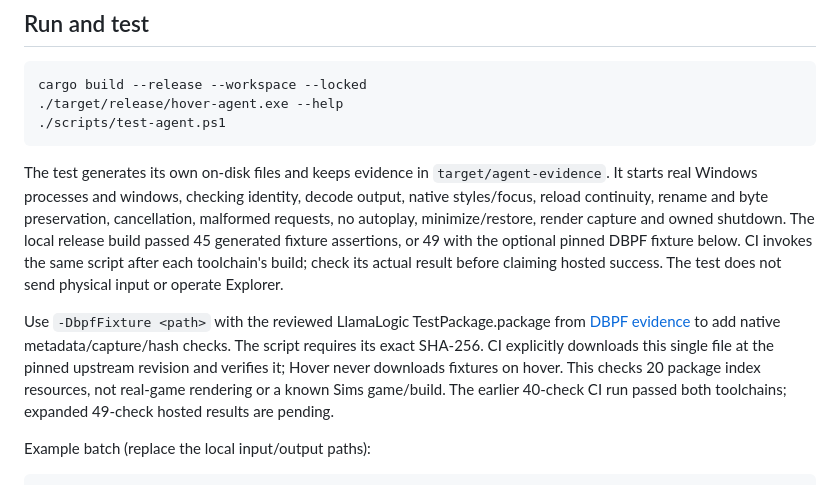
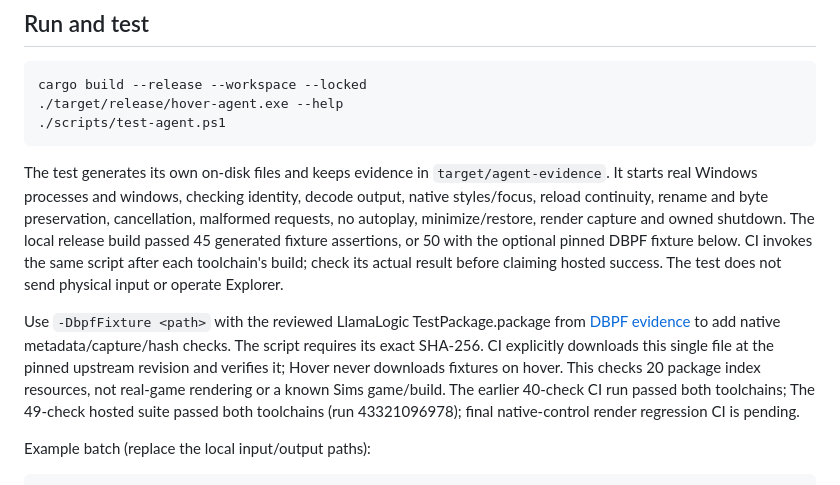
Before and after one commit to Herbertofury/Hover-App, a Markdown page: docs/agent-control.md, the part around the change. Rendered like a GitHub page.

```diff
--- a/docs/agent-control.md
+++ b/docs/agent-control.md
@@ -27,7 +27,7 @@ The test generates its own on-disk files and keeps evidence in
 identity, decode output, native styles/focus, reload continuity, rename and byte
 preservation, cancellation, malformed requests, no autoplay, minimize/restore,
 render capture and owned shutdown. The local release build passed 45 generated
-fixture assertions, or 49 with the optional pinned DBPF fixture below.
+fixture assertions, or 50 with the optional pinned DBPF fixture below.
 CI invokes the same script after each toolchain's build; check its actual result
 before claiming hosted success. The test does not send physical input or operate
 Explorer.
@@ -38,7 +38,7 @@ The script requires its exact SHA-256. CI explicitly downloads this single file
 at the pinned upstream revision and verifies it; Hover never downloads fixtures
 on hover. This checks 20 package index resources, not real-game rendering or a
 known Sims game/build. The earlier 40-check CI run passed both toolchains;
-expanded 49-check hosted results are pending.
+The 49-check hosted suite passed both toolchains (run 43321096978); final native-control render regression CI is pending.
 
 Example batch (replace the local input/output paths):
 
```
Also changed, not shown: docs/current-status.md (+1 -1 lines), docs/evidence/agent-image-preview-2026-11-12.png, docs/evidence/agent-text-preview-2026-11-12.png, 4 other files.
